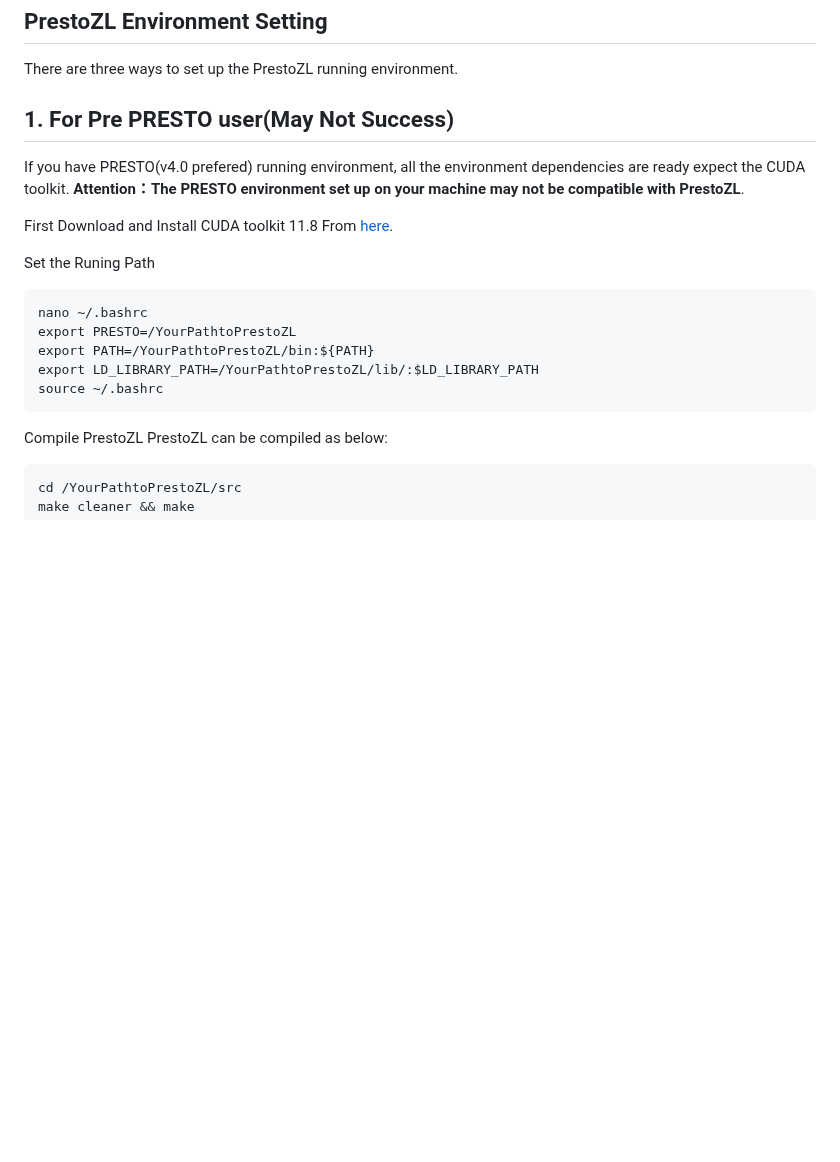
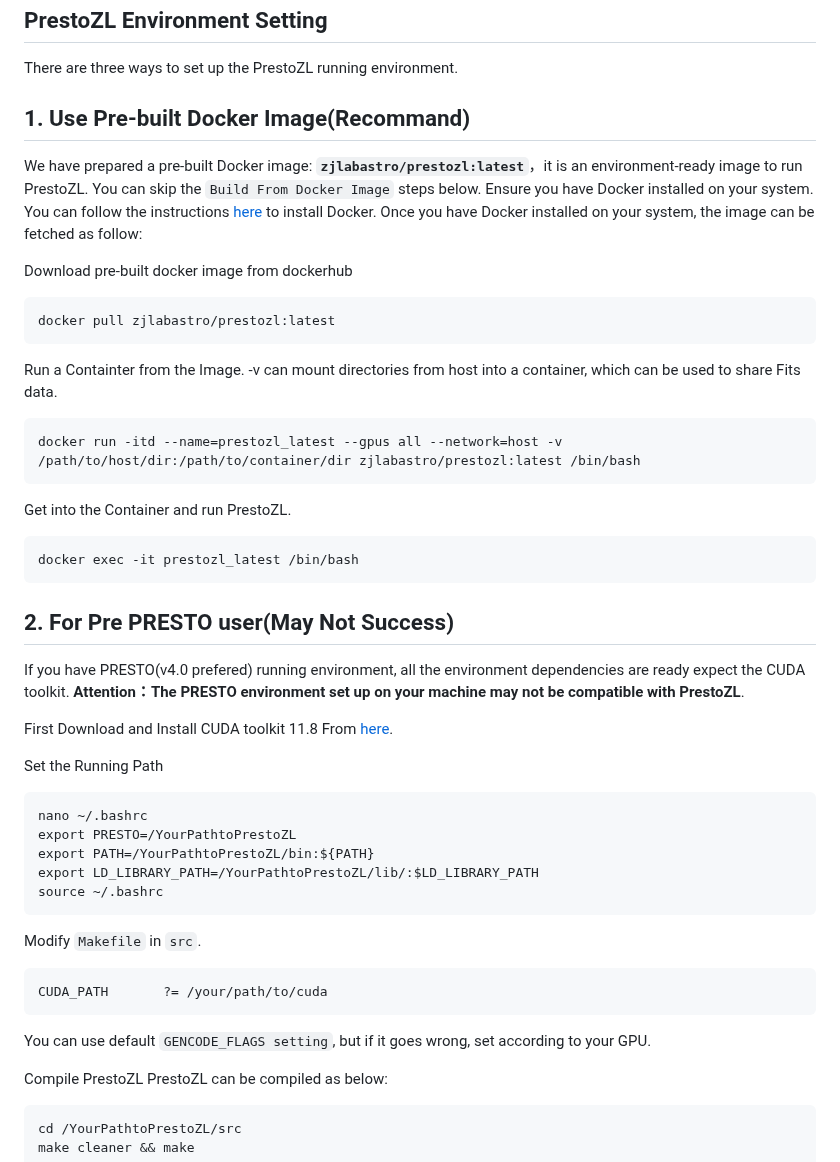
Before and after one commit to zhejianglab/PrestoZL, a Markdown page: README.md, the part around the change. GitHub-like rendering; blank space fills up the shorter version.

````diff
--- a/README.md
+++ b/README.md
@@ -28,12 +28,29 @@ PrestoZL is a highly optimized, GPU-based pulsar search and analysis software de
 
 ## PrestoZL Environment Setting
 There are three ways to set up the PrestoZL running environment.
-## 1. For Pre PRESTO user(May Not Success)
+## 1. Use Pre-built Docker Image(Recommand)
+
+We have prepared a pre-built Docker image: **`zjlabastro/prestozl:latest`**，it is an environment-ready image to run PrestoZL. You can skip the `Build From Docker Image` steps below. Ensure you have Docker installed on your system. You can follow the instructions [here](https://github.com/zhejianglab/PrestoZL/blob/main/dockerInstall.MD) to install Docker. Once you have Docker installed on your system, the image can be fetched as follow:
+
+Download pre-built docker image from dockerhub
+```
+docker pull zjlabastro/prestozl:latest
+```
+Run a Containter from the Image. -v can mount directories from host into a container, which can be used to share Fits data.
+```
+docker run -itd --name=prestozl_latest --gpus all --network=host -v /path/to/host/dir:/path/to/container/dir zjlabastro/prestozl:latest /bin/bash
+```
+Get into the Container and run PrestoZL.
+```
+docker exec -it prestozl_latest /bin/bash
+```
+
+## 2. For Pre PRESTO user(May Not Success)
 If you have PRESTO(v4.0 prefered) running environment, all the environment dependencies are ready expect the CUDA toolkit. **Attention：The PRESTO environment set up on your machine may not be compatible with PrestoZL**.
 
 First Download and Install CUDA toolkit 11.8 From [here](https://developer.nvidia.com/cuda-11-8-0-download-archive).
 
-Set the Runing Path
+Set the Running Path
 ```
 nano ~/.bashrc
 export PRESTO=/YourPathtoPrestoZL
@@ -41,6 +58,12 @@ export PATH=/YourPathtoPrestoZL/bin:${PATH}
 export LD_LIBRARY_PATH=/YourPathtoPrestoZL/lib/:$LD_LIBRARY_PATH
 source ~/.bashrc
 ```
+
+Modify `Makefile` in `src`.
+```
+CUDA_PATH       ?= /your/path/to/cuda
+```
+You can use default `GENCODE_FLAGS setting`, but if it goes wrong, set according to your GPU.
 
 Compile PrestoZL
 PrestoZL can be compiled as below:
````
